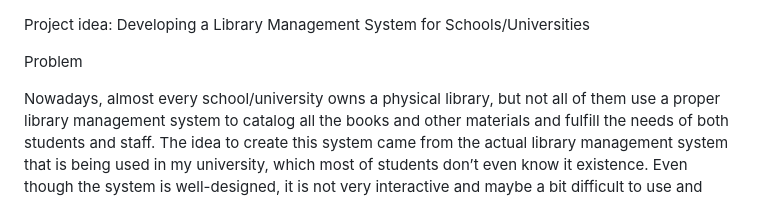
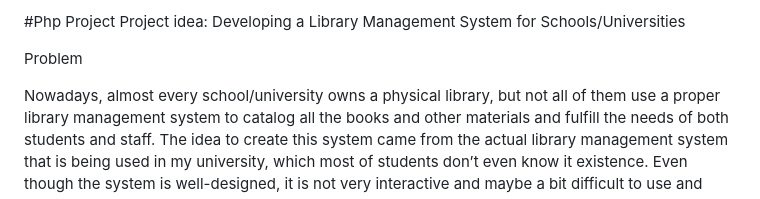
Before and after one commit to katia25071/Php-Project, a Markdown page: README.md, the part around the change. Rendered like a GitHub page.

```diff
--- a/README.md
+++ b/README.md
@@ -1,3 +1,4 @@
+#Php Project
 Project idea: Developing a Library Management System for Schools/Universities
 
 
```
